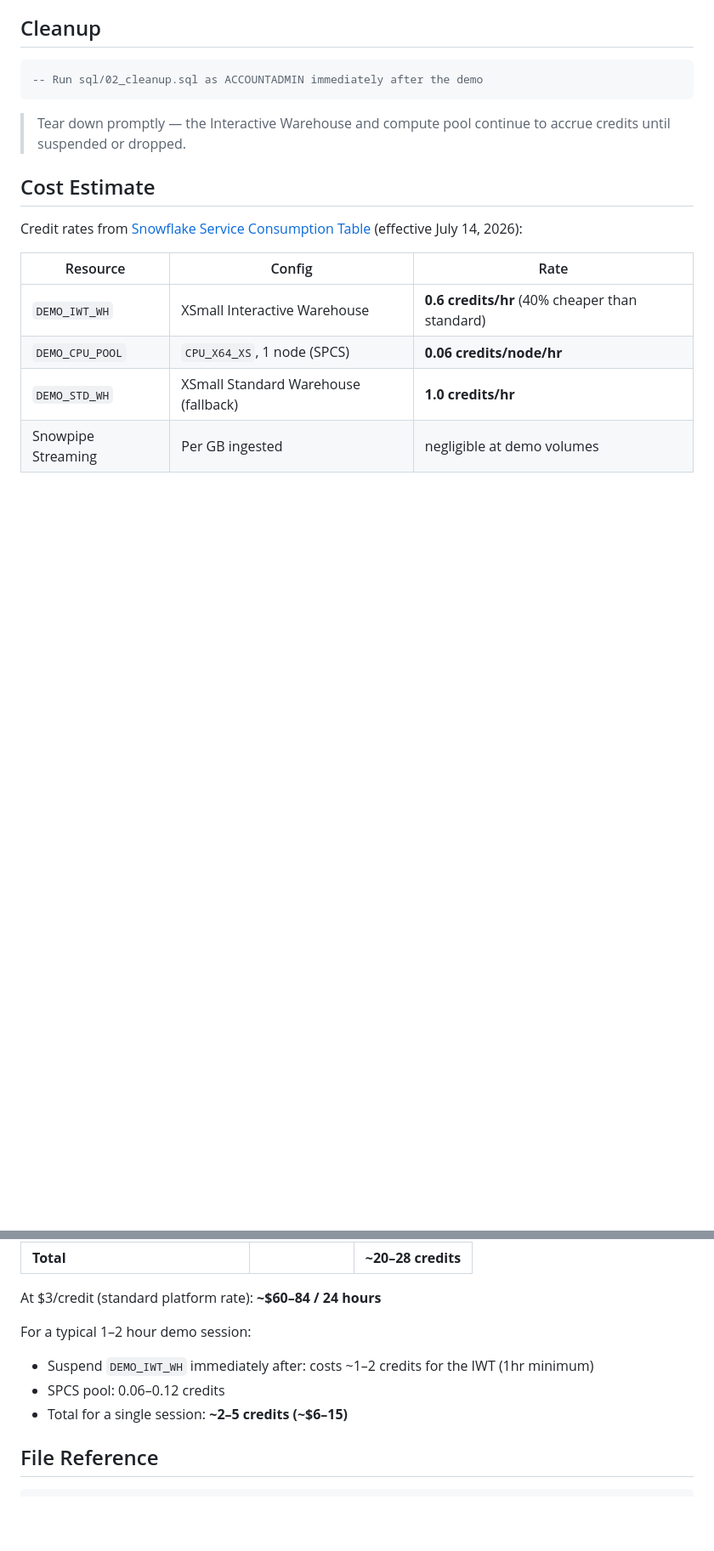
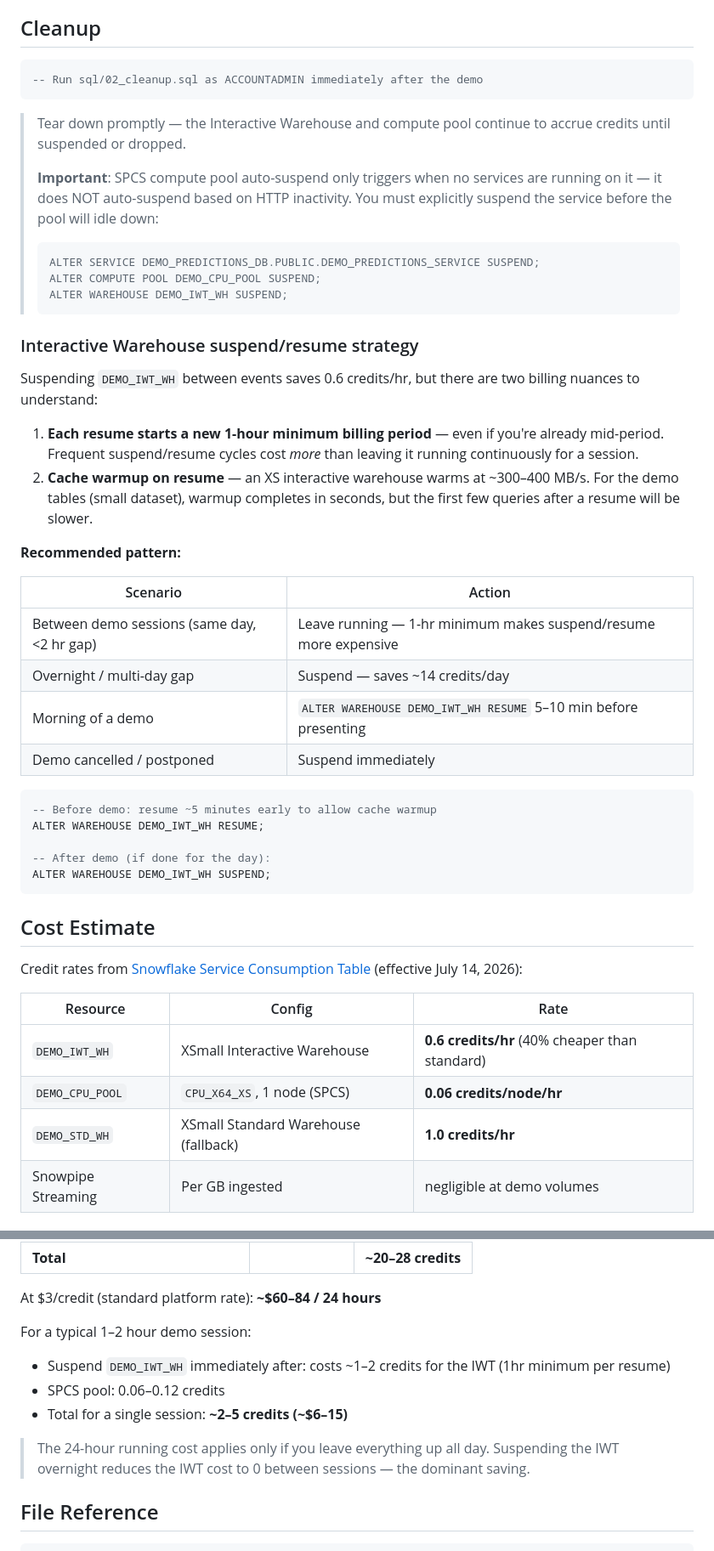
Before and after one commit to sfc-gh-jtao/interactive-tables-live-poll, a Markdown page: README.md, 2 parts joined by grey strips. Shown at 85% size. GitHub-like rendering; blank space fills up the shorter version.

Commit message:
readme cost strategy update

````diff
--- a/README.md
+++ b/README.md
@@ -195,6 +195,37 @@ python3 dev-server.py
 ```
 
 > Tear down promptly — the Interactive Warehouse and compute pool continue to accrue credits until suspended or dropped.
+>
+> **Important**: SPCS compute pool auto-suspend only triggers when no services are running on it — it does NOT auto-suspend based on HTTP inactivity. You must explicitly suspend the service before the pool will idle down:
+> ```sql
+> ALTER SERVICE DEMO_PREDICTIONS_DB.PUBLIC.DEMO_PREDICTIONS_SERVICE SUSPEND;
+> ALTER COMPUTE POOL DEMO_CPU_POOL SUSPEND;
+> ALTER WAREHOUSE DEMO_IWT_WH SUSPEND;
+> ```
+
+### Interactive Warehouse suspend/resume strategy
+
+Suspending `DEMO_IWT_WH` between events saves 0.6 credits/hr, but there are two billing nuances to understand:
+
+1. **Each resume starts a new 1-hour minimum billing period** — even if you're already mid-period. Frequent suspend/resume cycles cost *more* than leaving it running continuously for a session.
+2. **Cache warmup on resume** — an XS interactive warehouse warms at ~300–400 MB/s. For the demo tables (small dataset), warmup completes in seconds, but the first few queries after a resume will be slower.
+
+**Recommended pattern:**
+
+| Scenario | Action |
+|---|---|
+| Between demo sessions (same day, <2 hr gap) | Leave running — 1-hr minimum makes suspend/resume more expensive |
+| Overnight / multi-day gap | Suspend — saves ~14 credits/day |
+| Morning of a demo | `ALTER WAREHOUSE DEMO_IWT_WH RESUME` 5–10 min before presenting |
+| Demo cancelled / postponed | Suspend immediately |
+
+```sql
+-- Before demo: resume ~5 minutes early to allow cache warmup
+ALTER WAREHOUSE DEMO_IWT_WH RESUME;
+
+-- After demo (if done for the day):
+ALTER WAREHOUSE DEMO_IWT_WH SUSPEND;
+```
 
 ## Cost Estimate
 
@@ -227,9 +258,11 @@ Credit rates from [Snowflake Service Consumption Table](https://www.snowflake.co
 At $3/credit (standard platform rate): **~$60–84 / 24 hours**
 
 For a typical 1–2 hour demo session:
-- Suspend `DEMO_IWT_WH` immediately after: costs ~1–2 credits for the IWT (1hr minimum)
+- Suspend `DEMO_IWT_WH` immediately after: costs ~1–2 credits for the IWT (1hr minimum per resume)
 - SPCS pool: 0.06–0.12 credits
 - Total for a single session: **~2–5 credits (~$6–15)**
+
+> The 24-hour running cost applies only if you leave everything up all day. Suspending the IWT overnight reduces the IWT cost to 0 between sessions — the dominant saving.
 
 ## File Reference
 
````
